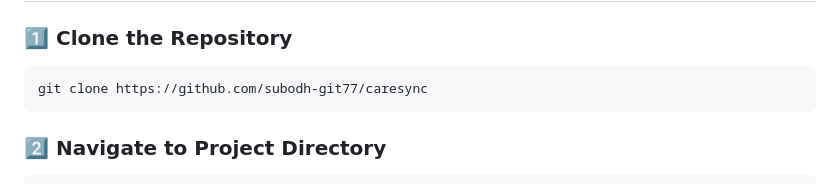
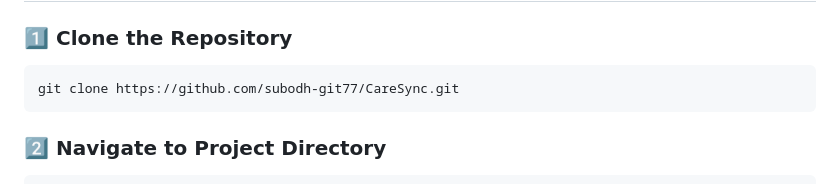
Before and after one commit to subodh-git77/CareSync, a Markdown page: README.md, the part around the change. GitHub-like rendering.

````diff
--- a/README.md
+++ b/README.md
@@ -115,7 +115,7 @@ Face-Detection/
 
 ### 1️⃣ Clone the Repository
 ```bash
-git clone https://github.com/subodh-git77/caresync
+git clone https://github.com/subodh-git77/CareSync.git
 ```
 ### 2️⃣ Navigate to Project Directory
 ```bash
````
